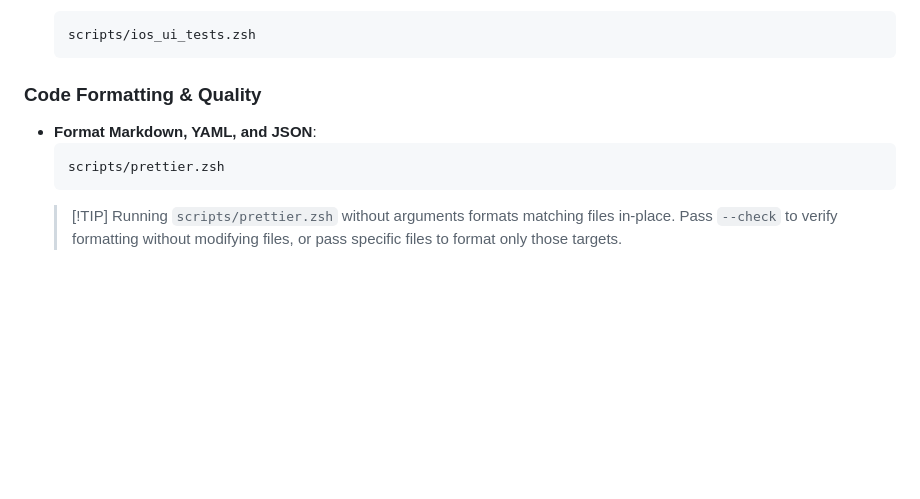
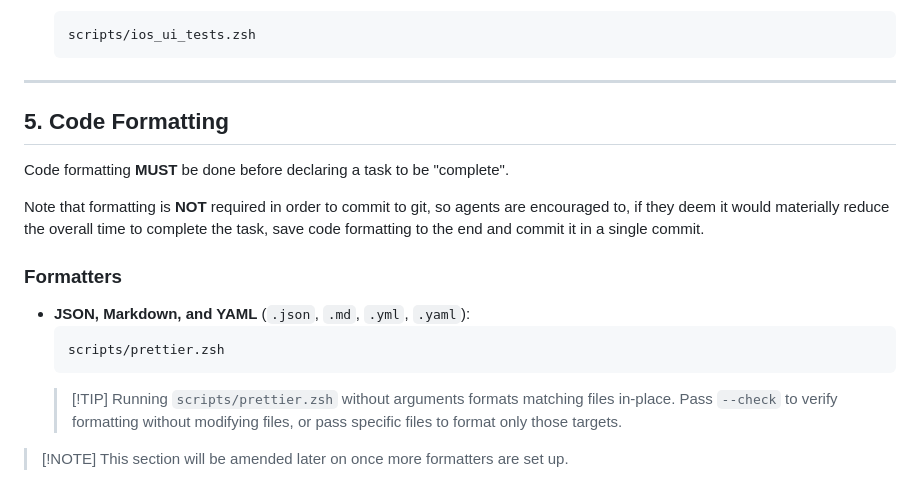
Before and after one commit to denversc/shhhhhh, a Markdown page: AGENTS.md, the part around the change. Drawn GitHub-style; blank space fills up the shorter version.

Commit message:
AGENTS.md: add Code Formatting section
Add section 5 detailing code formatting requirements for autonomous
agents. Mandate that code formatting must be done before declaring a task
complete, while noting that intermediate git commits do not require
formatting so agents can defer formatting until the end if it reduces
task completion time.

````diff
--- a/AGENTS.md
+++ b/AGENTS.md
@@ -147,12 +147,24 @@ directory.
   scripts/ios_ui_tests.zsh
   ```
 
-### Code Formatting & Quality
+---
 
-- **Format Markdown, YAML, and JSON**:
+## 5. Code Formatting
+
+Code formatting **MUST** be done before declaring a task to be "complete".
+
+Note that formatting is **NOT** required in order to commit to git, so agents are encouraged to, if
+they deem it would materially reduce the overall time to complete the task, save code formatting to
+the end and commit it in a single commit.
+
+### Formatters
+
+- **JSON, Markdown, and YAML** (`.json`, `.md`, `.yml`, `.yaml`):
   ```bash
   scripts/prettier.zsh
   ```
   > [!TIP] Running `scripts/prettier.zsh` without arguments formats matching files in-place. Pass
   > `--check` to verify formatting without modifying files, or pass specific files to format only
   > those targets.
+
+> [!NOTE] This section will be amended later on once more formatters are set up.
````
